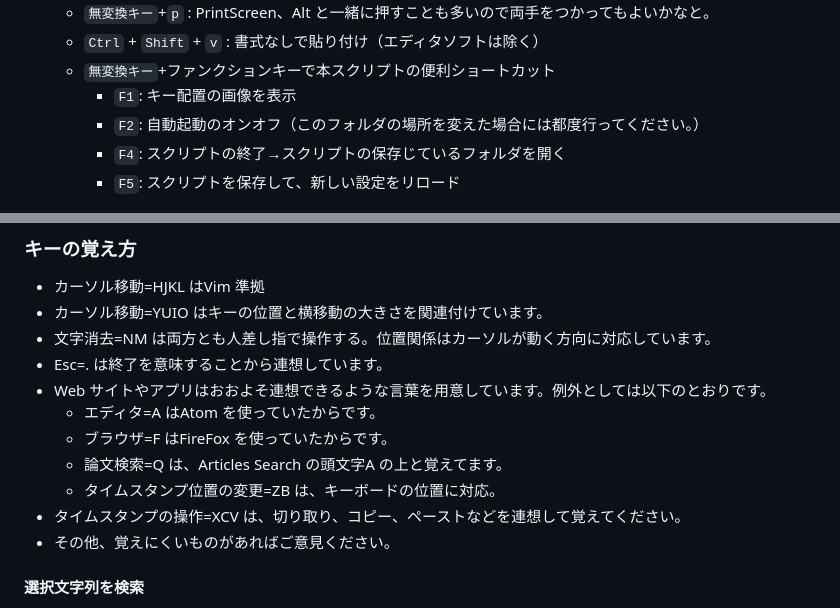
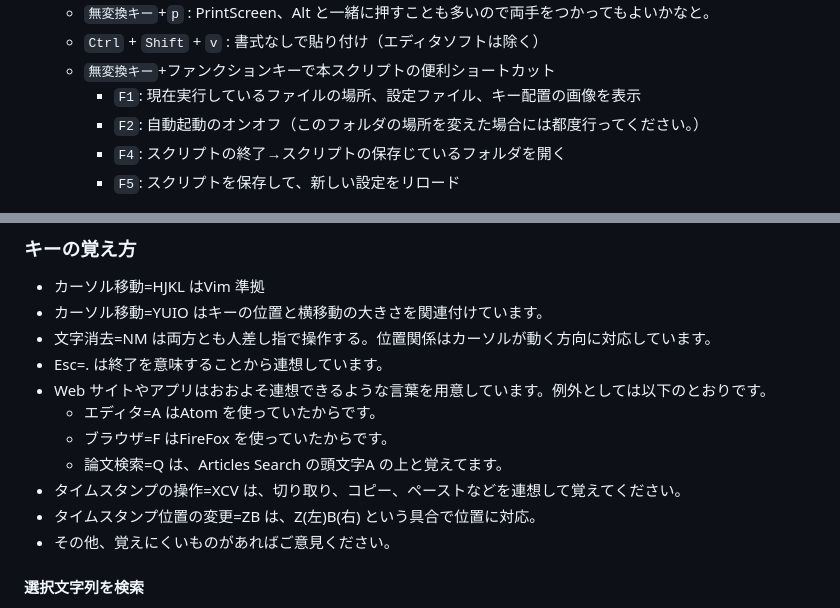
Before and after one commit to kimushun1101/muhenkan-switch, a Markdown page: README.md, 2 parts joined by grey strips. GitHub-like rendering.

Commit message:
DOC F1 and ZB

```diff
--- a/README.md
+++ b/README.md
@@ -58,7 +58,7 @@ Windows のキーボード操作を効率化するプログラムです。
   - `無変換キー`+`p` : PrintScreen、Alt と一緒に押すことも多いので両手をつかってもよいかなと。
   - `Ctrl` + `Shift` + `v` : 書式なしで貼り付け（エディタソフトは除く）
   - `無変換キー`+ファンクションキーで本スクリプトの便利ショートカット
-    - `F1`: キー配置の画像を表示
+    - `F1`: 現在実行しているファイルの場所、設定ファイル、キー配置の画像を表示
     - `F2`: 自動起動のオンオフ（このフォルダの場所を変えた場合には都度行ってください。）
     - `F4`: スクリプトの終了→スクリプトの保存じているフォルダを開く
     - `F5`: スクリプトを保存して、新しい設定をリロード
@@ -72,8 +72,8 @@ Windows のキーボード操作を効率化するプログラムです。
   - エディタ=A はAtom を使っていたからです。
   - ブラウザ=F はFireFox を使っていたからです。
   - 論文検索=Q は、Articles Search の頭文字A の上と覚えてます。
-  - タイムスタンプ位置の変更=ZB は、キーボードの位置に対応。
 - タイムスタンプの操作=XCV は、切り取り、コピー、ペーストなどを連想して覚えてください。
+- タイムスタンプ位置の変更=ZB は、Z(左)B(右) という具合で位置に対応。
 - その他、覚えにくいものがあればご意見ください。
 
 #### 選択文字列を検索
```
